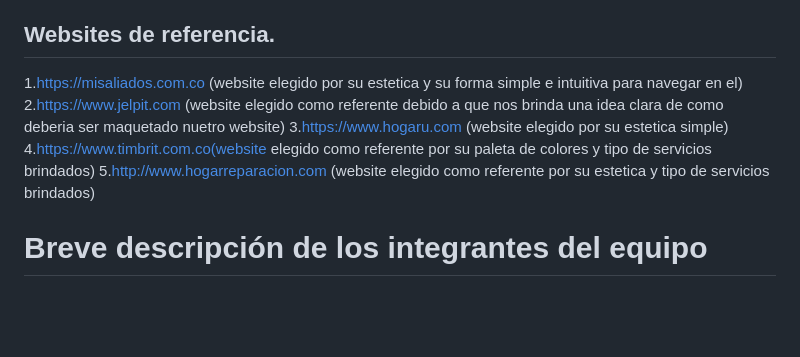
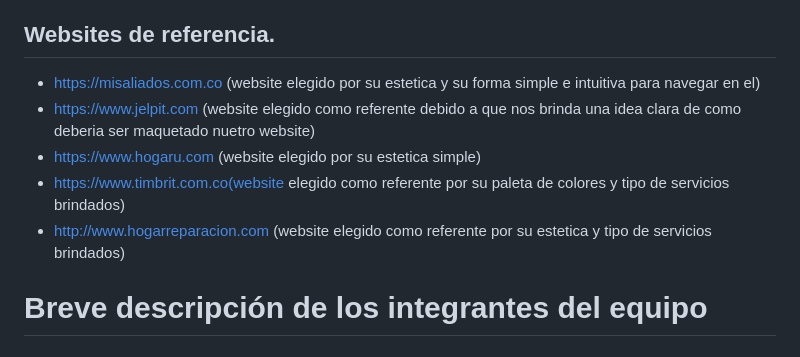
Before and after one commit to jorgegallegou/grupo_5_MyHelp, a Markdown page: README.md, the part around the change printed below. Rendered like a GitHub page; blank space fills up the shorter version.

```diff
--- a/README.md
+++ b/README.md
@@ -31,12 +31,11 @@ Nos dirigimos a cualquier persona que necesite servicios para su hogar o empresa
 
 ## Websites de referencia.
 
-1.https://misaliados.com.co (website elegido por su estetica y su forma simple e intuitiva para navegar en el)
-2.https://www.jelpit.com (website elegido como referente debido a que nos brinda una idea clara de como deberia ser maquetado nuetro website)
-3.https://www.hogaru.com (website elegido por su estetica simple)
-4.https://www.timbrit.com.co(website elegido como referente por su paleta de colores y tipo de servicios brindados)
-5.http://www.hogarreparacion.com (website elegido como referente por su estetica y tipo de servicios brindados)
-
+* https://misaliados.com.co (website elegido por su estetica y su forma simple e intuitiva para navegar en el)
+* https://www.jelpit.com (website elegido como referente debido a que nos brinda una idea clara de como deberia ser maquetado nuetro website)
+* https://www.hogaru.com (website elegido por su estetica simple)
+* https://www.timbrit.com.co(website elegido como referente por su paleta de colores y tipo de servicios brindados)
+* http://www.hogarreparacion.com (website elegido como referente por su estetica y tipo de servicios brindados)
 
 
 # Breve descripción de los integrantes del equipo
```
Also changed, not shown: other parts of README.md (+0 -1 lines).
